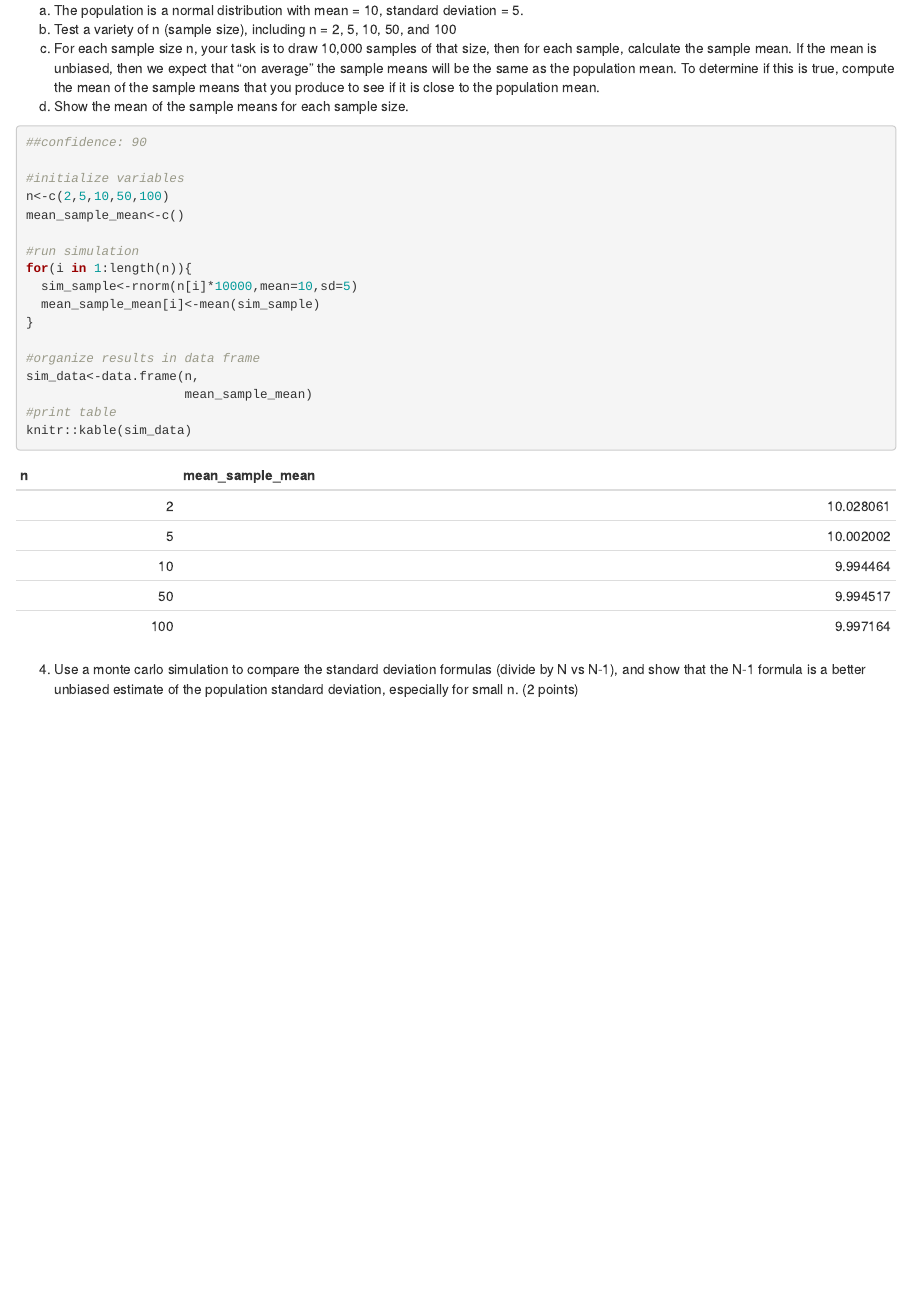
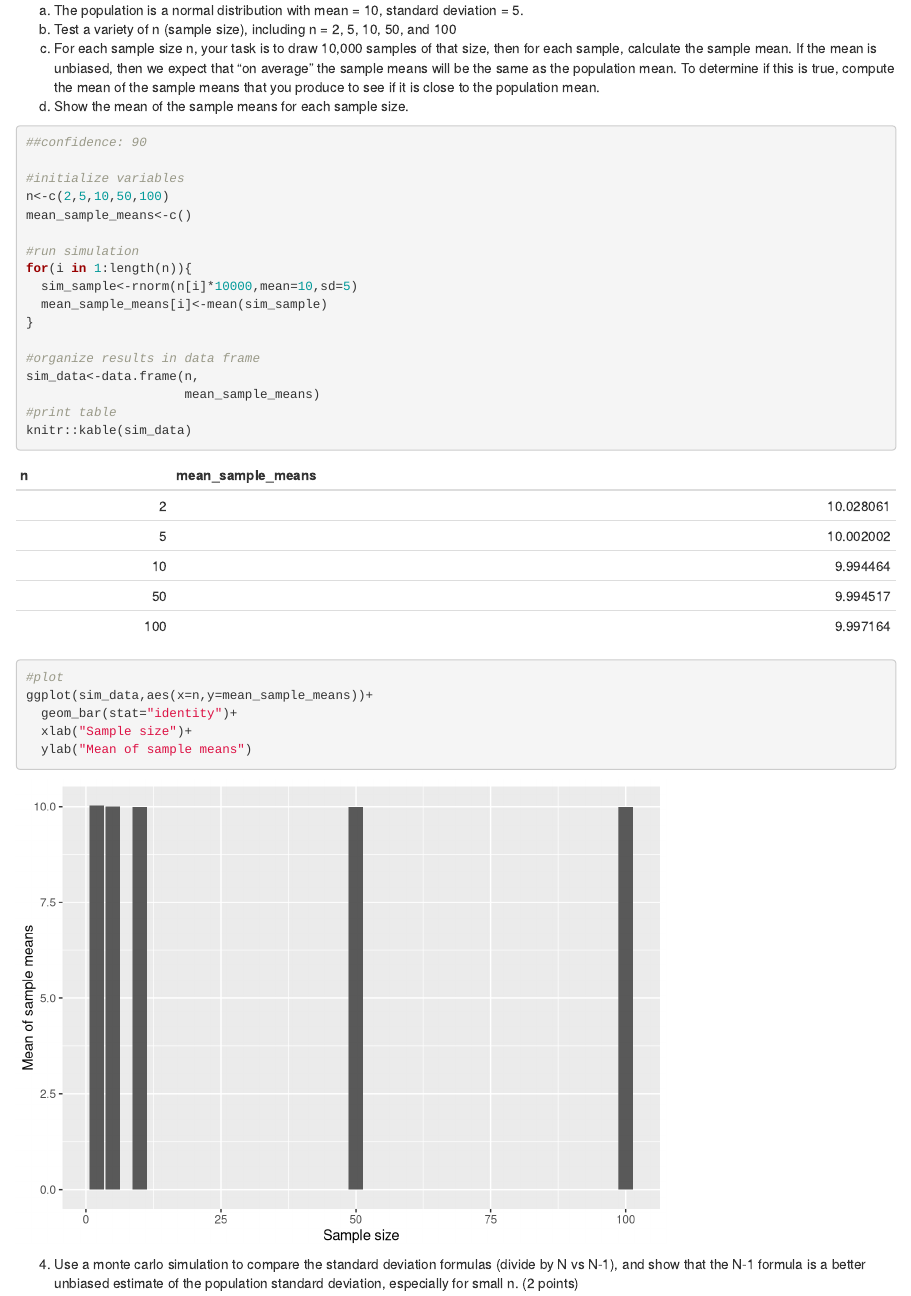
Before and after one commit to SoyeonLeeBCCUNY/StatsLab-1, an R Markdown document (Lab3.Rmd): the page in a window 1100 px wide, from 1980 px down. Rendered offline with R 4.5, knitr and Pandoc, with nearby package versions; code that draws random numbers runs with fixed seeds of ours; some code elsewhere in the file could not run offline.

Commit message:
starting #4

````diff
--- a/Lab3.Rmd
+++ b/Lab3.Rmd
@@ -70,19 +70,25 @@ Some sample statistics are “biased”, and may systematically under or overest
 
 #initialize variables
 n<-c(2,5,10,50,100)
-mean_sample_mean<-c()
+mean_sample_means<-c()
 
 #run simulation
 for(i in 1:length(n)){
   sim_sample<-rnorm(n[i]*10000,mean=10,sd=5)
-  mean_sample_mean[i]<-mean(sim_sample)
+  mean_sample_means[i]<-mean(sim_sample)
 }
 
 #organize results in data frame
 sim_data<-data.frame(n,
-                     mean_sample_mean)
+                     mean_sample_means)
 #print table
 knitr::kable(sim_data)
+
+#plot
+ggplot(sim_data,aes(x=n,y=mean_sample_means))+
+  geom_bar(stat="identity")+
+  xlab("Sample size")+
+  ylab("Mean of sample means")
 ```
 
 4. Use a monte carlo simulation to compare the standard deviation formulas (divide by N vs N-1), and show that the N-1 formula is a better unbiased estimate of the population standard deviation, especially for small n. (2 points)
````
